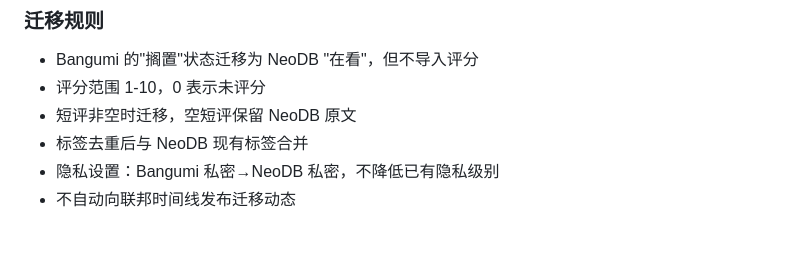
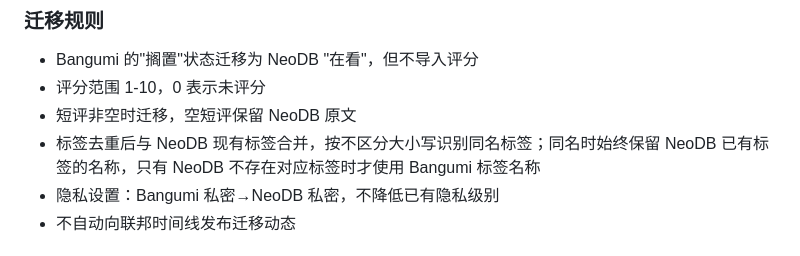
Before and after one commit to KrelinnBios/Bgm2NeoDB, a Markdown page: AGENTS.md, the part around the change. Rendered like a GitHub page.

Commit message:
更新标签合并规则说明

```diff
--- a/AGENTS.md
+++ b/AGENTS.md
@@ -99,7 +99,7 @@ Bgm2NeoDB 是一个本地运行的 Python 网页工具，用于将 Bangumi 收
 - Bangumi 的"搁置"状态迁移为 NeoDB "在看"，但不导入评分
 - 评分范围 1-10，0 表示未评分
 - 短评非空时迁移，空短评保留 NeoDB 原文
-- 标签去重后与 NeoDB 现有标签合并
+- 标签去重后与 NeoDB 现有标签合并，按不区分大小写识别同名标签；同名时始终保留 NeoDB 已有标签的名称，只有 NeoDB 不存在对应标签时才使用 Bangumi 标签名称
 - 隐私设置：Bangumi 私密→NeoDB 私密，不降低已有隐私级别
 - 不自动向联邦时间线发布迁移动态
 
```
